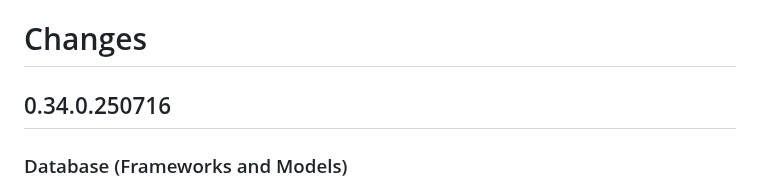
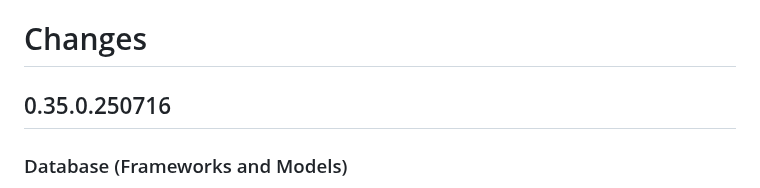
Before and after one commit to omnetpp/opp_env, a Markdown page: CHANGES.md, the part around the change. Drawn GitHub-style.

Commit message:
prod: increased minor version because incorrect previous tag (0.34.250714 -> missing patch version)

```diff
--- a/CHANGES.md
+++ b/CHANGES.md
@@ -1,6 +1,6 @@
 # Changes
 
-## 0.34.0.250716
+## 0.35.0.250716
 
 ### Database (Frameworks and Models)
 
```
